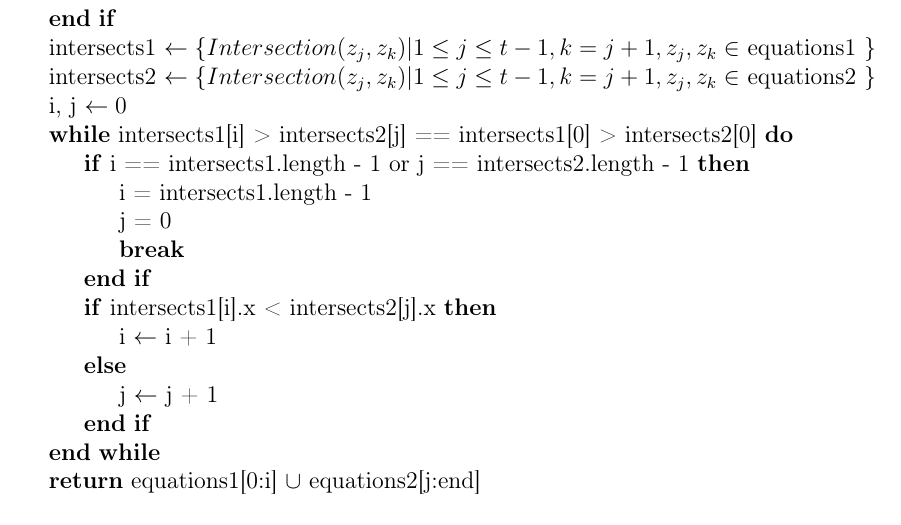
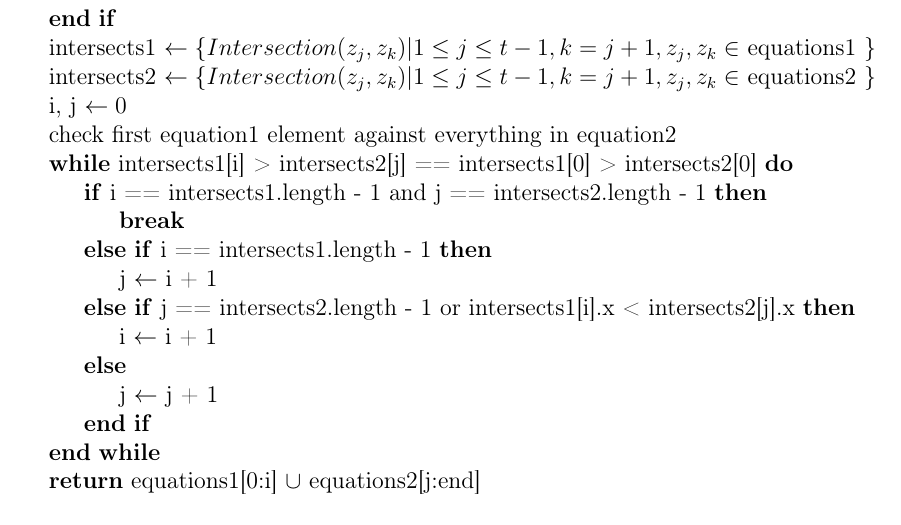
Before and after one commit to CS325-2014/visiblelines2, a LaTeX document (visiblelines.tex): part of page 2 of 4, cut so that both start at the same text. Compiled offline with pdfLaTeX.

Commit message:
SOME PSEUDOCODE

```diff
--- a/visiblelines.tex
+++ b/visiblelines.tex
@@ -61,13 +61,13 @@
 \State intersects1 $\gets \{ Intersection(z_j, z_k) | 1 \leq j \leq t - 1, k = j + 1, z_j,z_k \in$ equations1 $\}$
 \State intersects2 $\gets \{ Intersection(z_j, z_k) | 1 \leq j \leq t - 1, k = j + 1, z_j,z_k \in$ equations2 $\}$
 \State i, j $\gets 0$
+\State check first equation1 element against everything in equation2
 \While{intersects1[i] > intersects2[j] == intersects1[0] > intersects2[0]}
-	\If {i == intersects1.length - 1 or j == intersects2.length - 1}
-		\State i = intersects1.length - 1
-		\State j = 0
+	\If {i == intersects1.length - 1 and j == intersects2.length - 1}
 		\State \textbf{break}
-	\EndIf
-	\If {intersects1[i].x < intersects2[j].x}
+	\ElsIf {i == intersects1.length - 1}
+		\State j $\gets$ i + 1
+	\ElsIf {j == intersects2.length - 1 or intersects1[i].x < intersects2[j].x}
 		\State i $\gets$ i + 1
 	\Else
 		\State j $\gets$ j + 1
```
Also changed, not shown: test.txt (+0 -4 lines).
